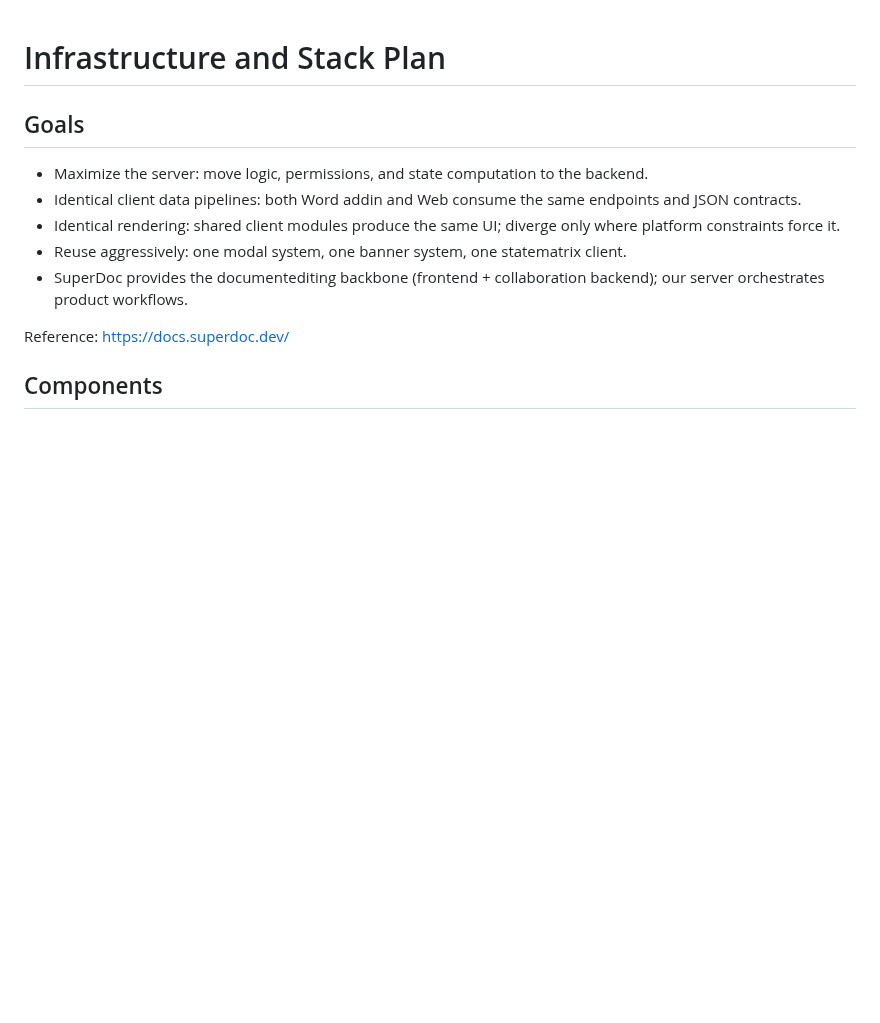
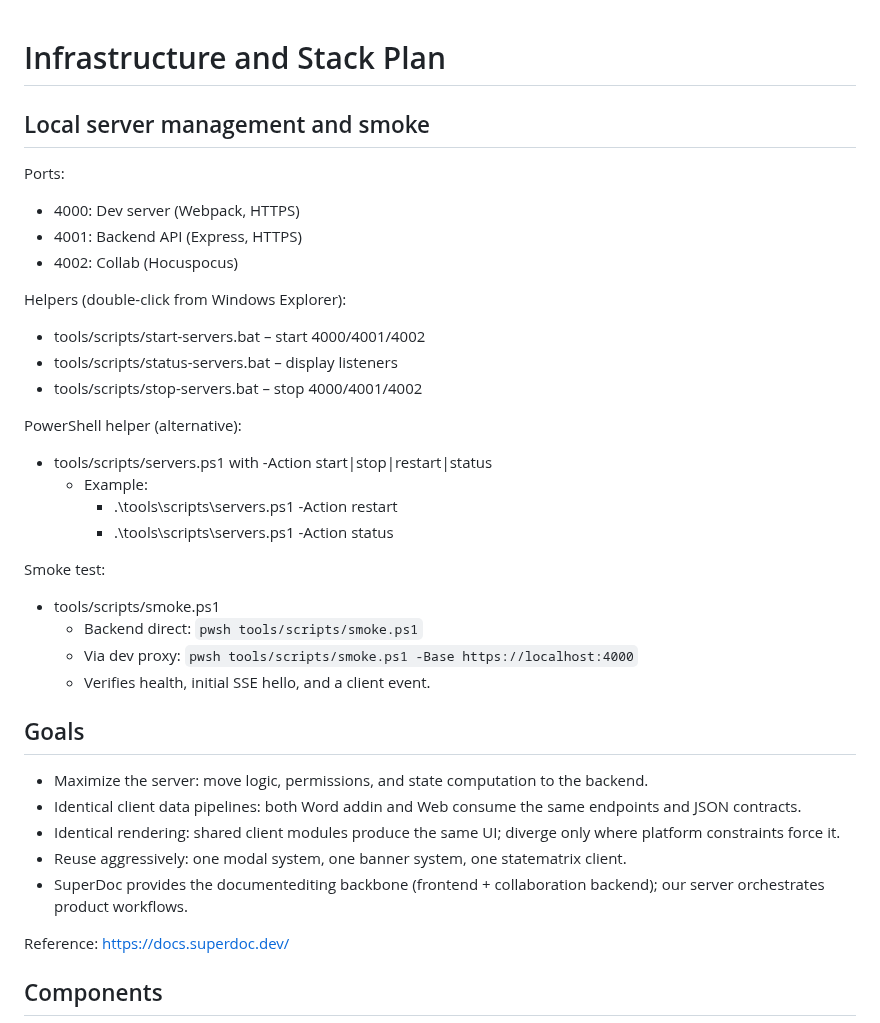
Before and after one commit to moti-og/contract-doc-v3, a Markdown page: docs/docsByAI/infrastructure.md, the part around the change. Drawn GitHub-style; blank space fills up the shorter version.

Commit message:
docs: add local server manager and smoke usage (ports 4000/4001/4002)

```diff
--- a/docs/docsByAI/infrastructure.md
+++ b/docs/docsByAI/infrastructure.md
@@ -1,4 +1,28 @@
 # Infrastructure and Stack Plan
+
+## Local server management and smoke
+
+Ports:
+- 4000: Dev server (Webpack, HTTPS)
+- 4001: Backend API (Express, HTTPS)
+- 4002: Collab (Hocuspocus)
+
+Helpers (double-click from Windows Explorer):
+- tools/scripts/start-servers.bat – start 4000/4001/4002
+- tools/scripts/status-servers.bat – display listeners
+- tools/scripts/stop-servers.bat – stop 4000/4001/4002
+
+PowerShell helper (alternative):
+- tools/scripts/servers.ps1 with -Action start|stop|restart|status
+  - Example:
+    - .\tools\scripts\servers.ps1 -Action restart
+    - .\tools\scripts\servers.ps1 -Action status
+
+Smoke test:
+- tools/scripts/smoke.ps1
+  - Backend direct: `pwsh tools/scripts/smoke.ps1`
+  - Via dev proxy: `pwsh tools/scripts/smoke.ps1 -Base https://localhost:4000`
+  - Verifies health, initial SSE hello, and a client event.
 
 ## Goals
 - Maximize the server: move logic, permissions, and state computation to the backend.
```
